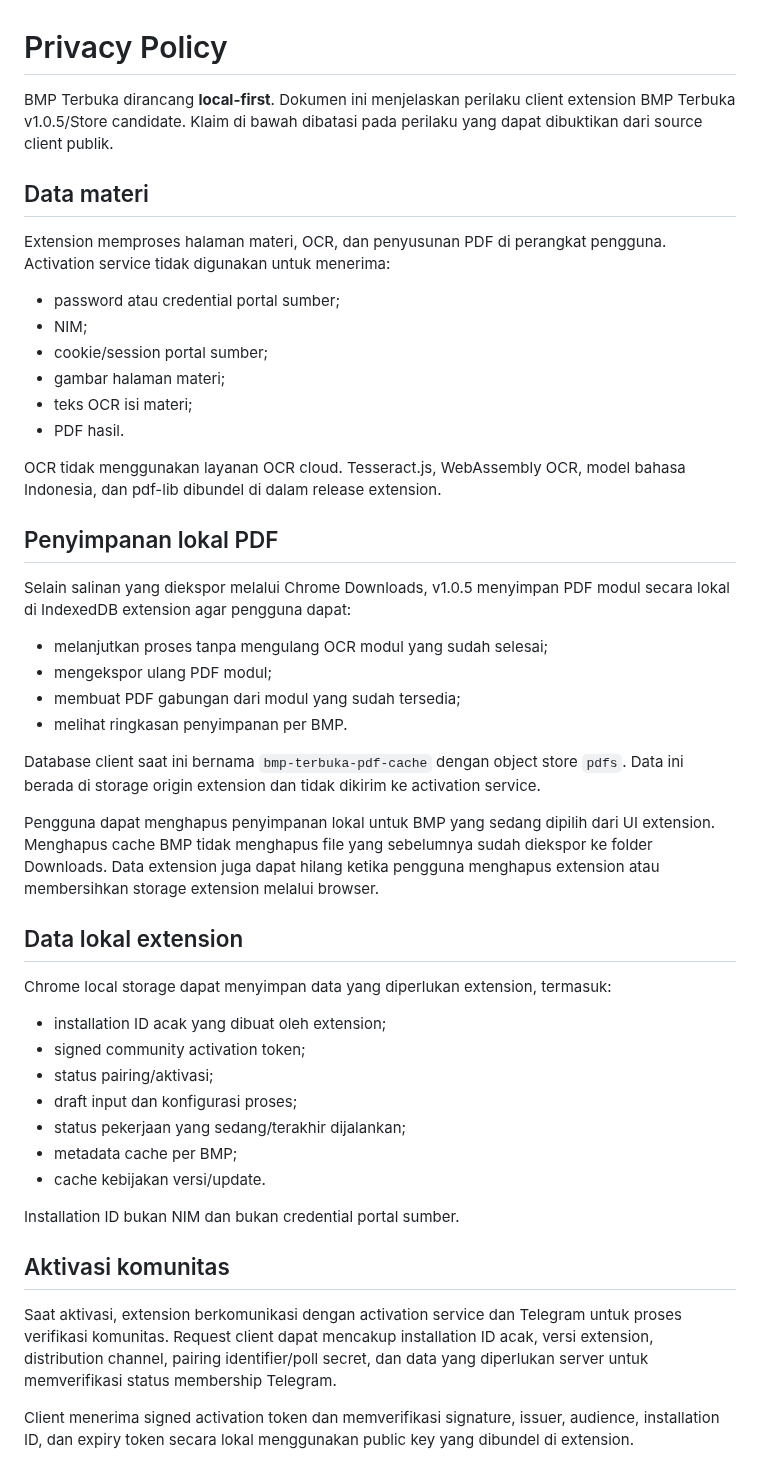
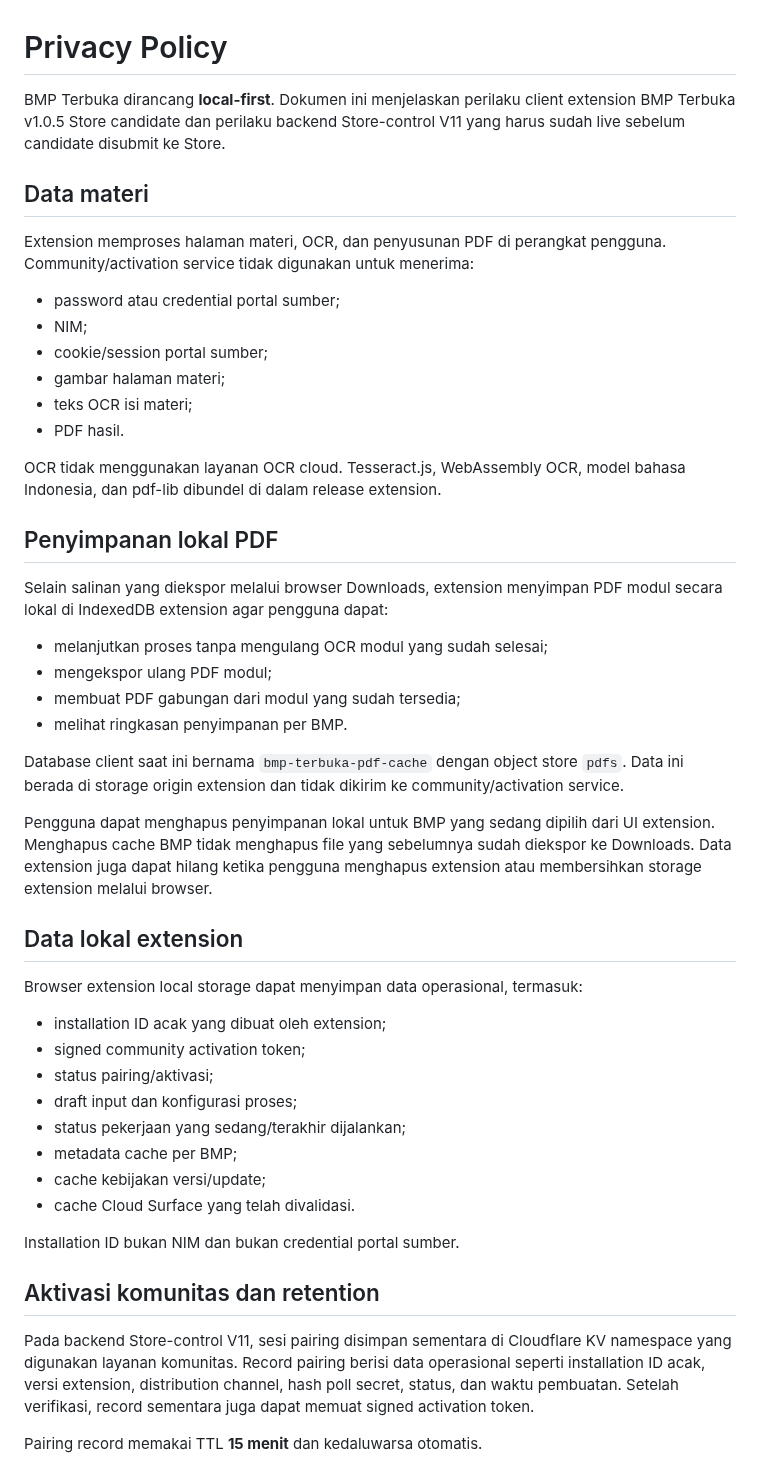
Before and after one commit to mentaliss/bukabmp, a Markdown page: PRIVACY.md, the part around one of its changes. GitHub-like rendering.

```diff
--- a/PRIVACY.md
+++ b/PRIVACY.md
@@ -1,10 +1,10 @@
 # Privacy Policy
 
-BMP Terbuka dirancang **local-first**. Dokumen ini menjelaskan perilaku client extension BMP Terbuka v1.0.5/Store candidate. Klaim di bawah dibatasi pada perilaku yang dapat dibuktikan dari source client publik.
+BMP Terbuka dirancang **local-first**. Dokumen ini menjelaskan perilaku client extension BMP Terbuka v1.0.5 Store candidate dan perilaku backend Store-control V11 yang harus sudah live sebelum candidate disubmit ke Store.
 
 ## Data materi
 
-Extension memproses halaman materi, OCR, dan penyusunan PDF di perangkat pengguna. Activation service tidak digunakan untuk menerima:
+Extension memproses halaman materi, OCR, dan penyusunan PDF di perangkat pengguna. Community/activation service tidak digunakan untuk menerima:
 - password atau credential portal sumber;
 - NIM;
 - cookie/session portal sumber;
@@ -16,32 +16,33 @@ OCR tidak menggunakan layanan OCR cloud. Tesseract.js, WebAssembly OCR, model ba
 
 ## Penyimpanan lokal PDF
 
-Selain salinan yang diekspor melalui Chrome Downloads, v1.0.5 menyimpan PDF modul secara lokal di IndexedDB extension agar pengguna dapat:
+Selain salinan yang diekspor melalui browser Downloads, extension menyimpan PDF modul secara lokal di IndexedDB extension agar pengguna dapat:
 - melanjutkan proses tanpa mengulang OCR modul yang sudah selesai;
 - mengekspor ulang PDF modul;
 - membuat PDF gabungan dari modul yang sudah tersedia;
 - melihat ringkasan penyimpanan per BMP.
 
-Database client saat ini bernama `bmp-terbuka-pdf-cache` dengan object store `pdfs`. Data ini berada di storage origin extension dan tidak dikirim ke activation service.
+Database client saat ini bernama `bmp-terbuka-pdf-cache` dengan object store `pdfs`. Data ini berada di storage origin extension dan tidak dikirim ke community/activation service.
 
-Pengguna dapat menghapus penyimpanan lokal untuk BMP yang sedang dipilih dari UI extension. Menghapus cache BMP tidak menghapus file yang sebelumnya sudah diekspor ke folder Downloads. Data extension juga dapat hilang ketika pengguna menghapus extension atau membersihkan storage extension melalui browser.
+Pengguna dapat menghapus penyimpanan lokal untuk BMP yang sedang dipilih dari UI extension. Menghapus cache BMP tidak menghapus file yang sebelumnya sudah diekspor ke Downloads. Data extension juga dapat hilang ketika pengguna menghapus extension atau membersihkan storage extension melalui browser.
 
 ## Data lokal extension
 
-Chrome local storage dapat menyimpan data yang diperlukan extension, termasuk:
+Browser extension local storage dapat menyimpan data operasional, termasuk:
 - installation ID acak yang dibuat oleh extension;
 - signed community activation token;
 - status pairing/aktivasi;
 - draft input dan konfigurasi proses;
 - status pekerjaan yang sedang/terakhir dijalankan;
 - metadata cache per BMP;
-- cache kebijakan versi/update.
+- cache kebijakan versi/update;
+- cache Cloud Surface yang telah divalidasi.
 
 Installation ID bukan NIM dan bukan credential portal sumber.
 
-## Aktivasi komunitas
+## Aktivasi komunitas dan retention
 
-Saat aktivasi, extension berkomunikasi dengan activation service dan Telegram untuk proses verifikasi komunitas. Request client dapat mencakup installation ID acak, versi extension, distribution channel, pairing identifier/poll secret, dan data yang diperlukan server untuk memverifikasi status membership Telegram.
+Pada backend Store-control V11, sesi pairing disimpan sementara di Cloudflare KV namespace yang digunakan layanan komunitas. Record pairing berisi data operasional seperti installation ID acak, versi extension, distribution channel, hash poll secret, status, dan waktu pembuatan. Setelah verifikasi, record sementara juga dapat memuat signed activation token.
 
-Client menerima signed activation token dan memverifikasi signature, issuer, audience, installation ID, dan expiry token secara lokal menggunakan public key yang dibundel di extension.
+Pairing record memakai TTL **15 menit** dan kedaluwarsa otomatis.
 
```
Also changed, not shown: other parts of PRIVACY.md (+34 -11 lines).
